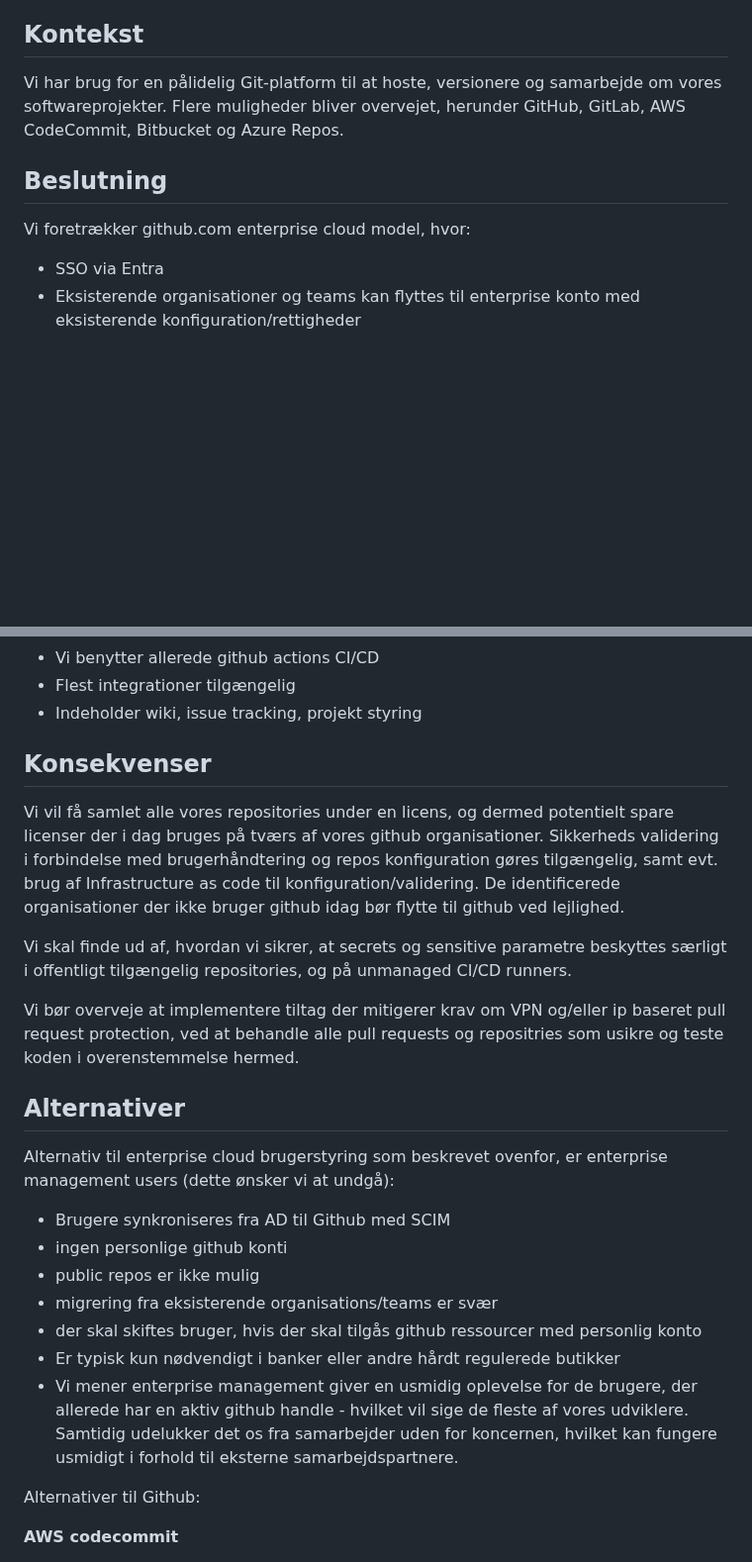
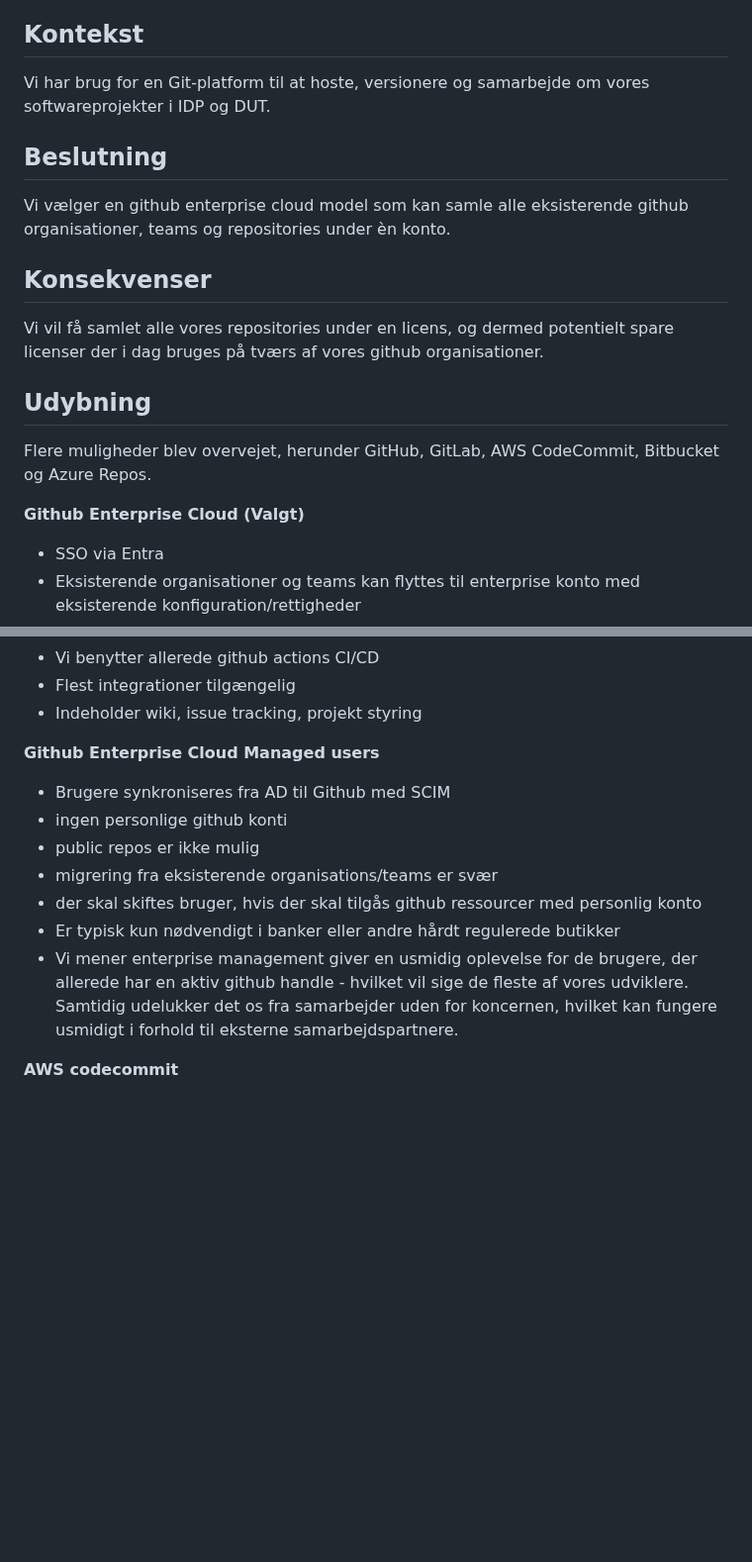
Before and after one commit to test-jppolitikenshus/internal-developer-platform, a Markdown page: architecture-decision-records/004-shared-code-repository.md, 2 parts joined by grey strips. Shown at 99% size. Rendered like a GitHub page; blank space fills up the shorter version.

```diff
--- a/architecture-decision-records/004-shared-code-repository.md
+++ b/architecture-decision-records/004-shared-code-repository.md
@@ -12,12 +12,21 @@ Forslag
 
 ## Kontekst
 
-Vi har brug for en pålidelig Git-platform til at hoste, versionere og samarbejde om vores softwareprojekter. Flere muligheder bliver overvejet, herunder GitHub, GitLab, AWS CodeCommit, Bitbucket og Azure Repos.
+Vi har brug for en Git-platform til at hoste, versionere og samarbejde om vores softwareprojekter i IDP og DUT.
 
 ## Beslutning
 
-Vi foretrækker github.com enterprise cloud model, hvor:
+Vi vælger en github enterprise cloud model som kan samle alle eksisterende github organisationer, teams og repositories under èn konto.
 
+## Konsekvenser
+
+Vi vil få samlet alle vores repositories under en licens, og dermed potentielt spare licenser der i dag bruges på tværs af vores github organisationer.
+
+## Udybning
+
+Flere muligheder blev overvejet, herunder GitHub, GitLab, AWS CodeCommit, Bitbucket og Azure Repos.
+
+**Github Enterprise Cloud (Valgt)**
 - SSO via Entra
 - Eksisterende organisationer og teams kan flyttes til enterprise konto med eksisterende konfiguration/rettigheder
 - Eksisterende enterprise server kan blive, eller migreres til cloud med Enterprise Importer uden ekstra kost
@@ -36,21 +45,8 @@ Yderligere fordele ved Github vs:
 - Flest integrationer tilgængelig
 - Indeholder wiki, issue tracking, projekt styring
 
-## Konsekvenser
 
-Vi vil få samlet alle vores repositories under en licens, og dermed potentielt spare licenser der i dag bruges på tværs af vores github organisationer.
-Sikkerheds validering i forbindelse med brugerhåndtering og repos konfiguration gøres tilgængelig, samt evt. brug af Infrastructure as code til konfiguration/validering.
-De identificerede organisationer der ikke bruger github idag bør flytte til github ved lejlighed.
-
-Vi skal finde ud af, hvordan vi sikrer, at secrets og sensitive parametre beskyttes særligt i offentligt tilgængelig repositories, og på unmanaged CI/CD runners.
-
-Vi bør overveje at implementere tiltag der mitigerer krav om VPN og/eller ip baseret pull request protection, ved at  behandle alle pull requests og repositries som usikre og teste koden i overenstemmelse hermed.
-
-
-## Alternativer
-
-Alternativ til enterprise cloud brugerstyring som beskrevet ovenfor, er enterprise management users (dette ønsker vi at undgå):
-
+**Github Enterprise Cloud Managed users**
 - Brugere synkroniseres fra AD til Github med SCIM
 - ingen personlige github konti
 - public repos er ikke mulig
@@ -58,8 +54,6 @@ Alternativ til enterprise cloud brugerstyring som beskrevet ovenfor, er enterpri
 - der skal skiftes bruger, hvis der skal tilgås github ressourcer med personlig konto
 - Er typisk kun nødvendigt i banker eller andre hårdt regulerede butikker
 - Vi mener enterprise management giver en usmidig oplevelse for de brugere, der allerede har en aktiv github handle - hvilket vil sige de fleste af vores udviklere. Samtidig udelukker det os fra samarbejder uden for koncernen, hvilket kan fungere usmidigt i forhold til eksterne samarbejdspartnere.
-
-Alternativer til Github:
 
 **AWS codecommit**
 
```
